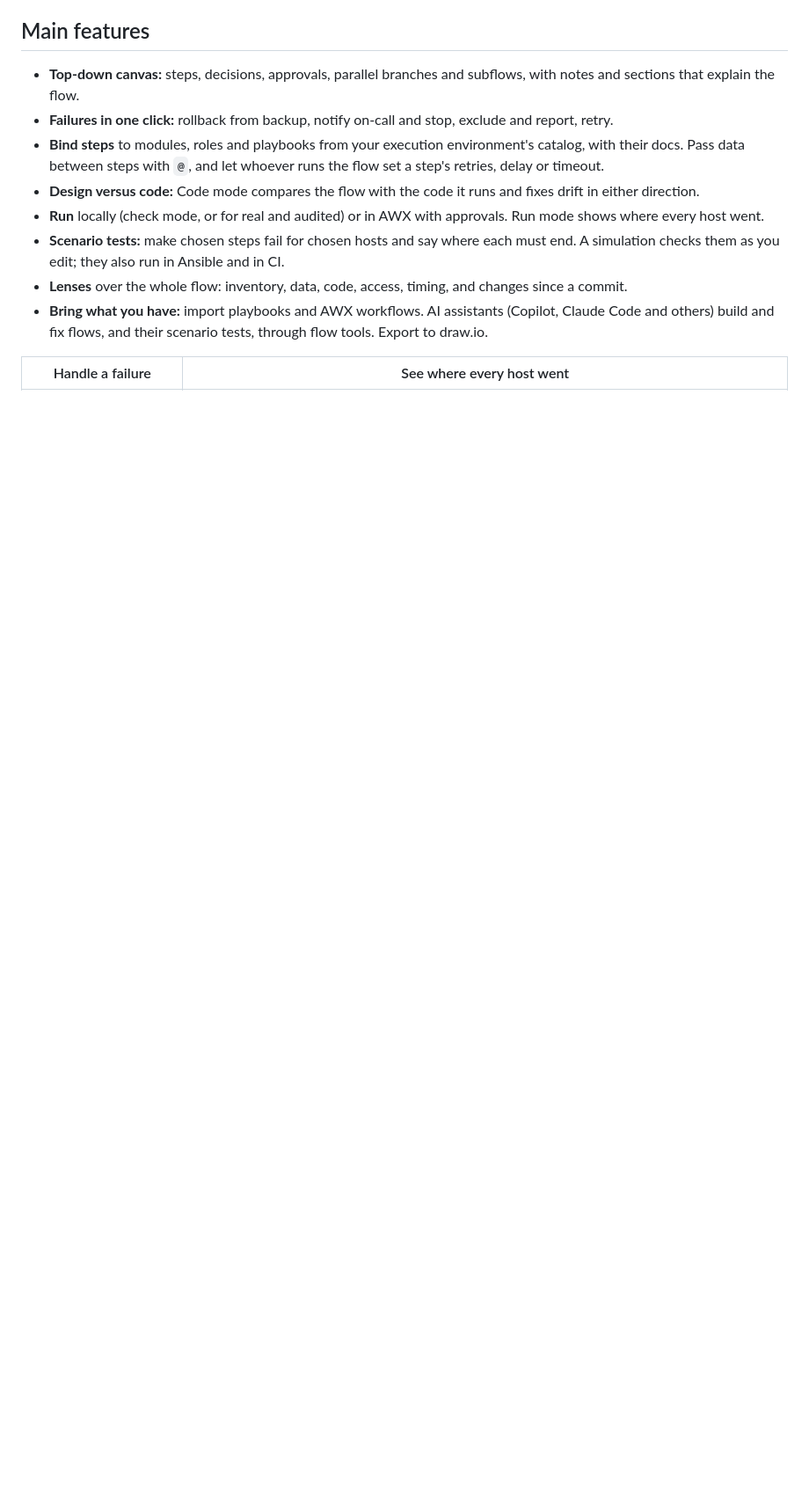
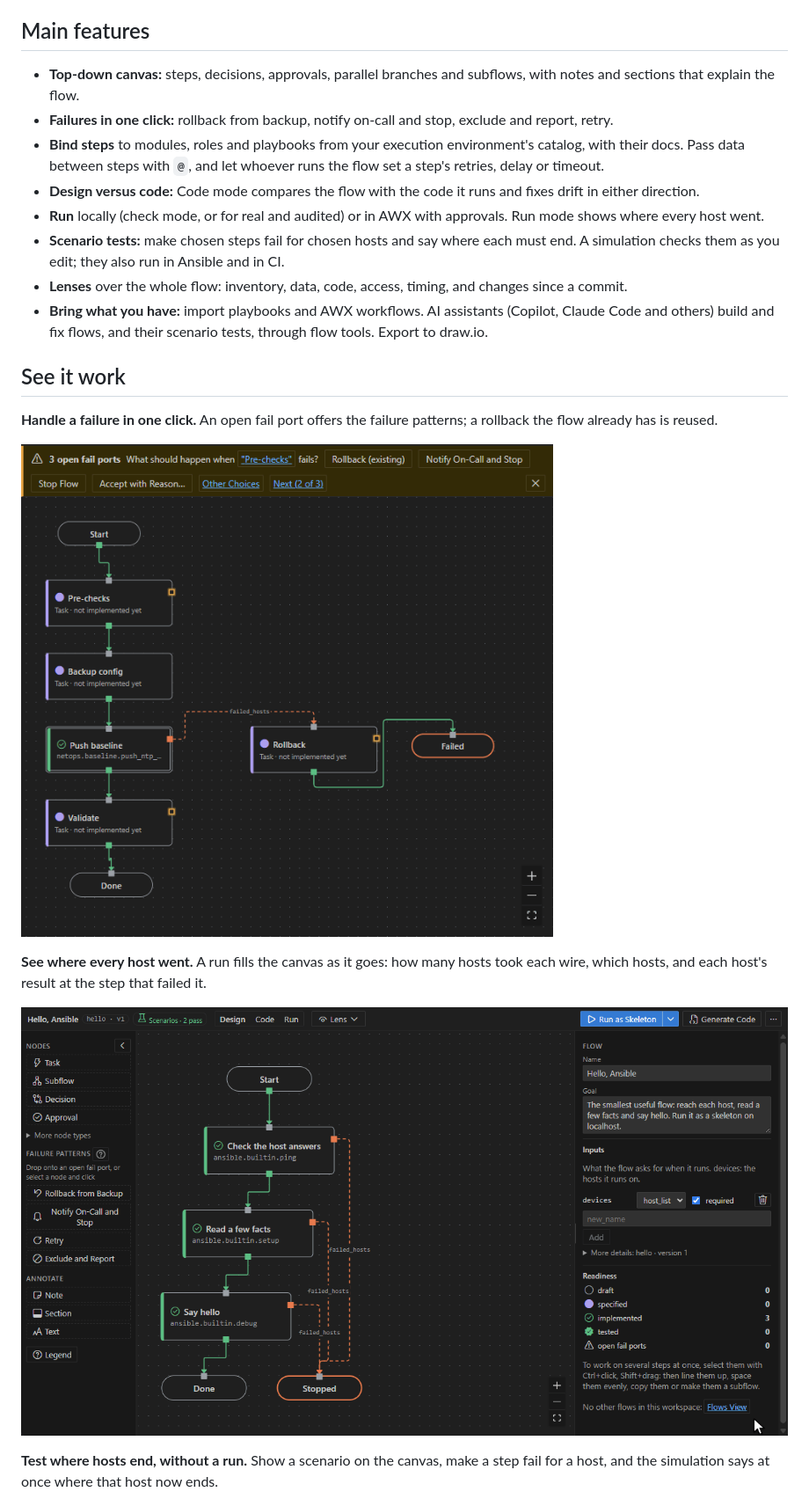
Before and after one commit to ChistokhinSV/ansible-flow-designer, a Markdown page: README.md, the part around one of its changes. Shown at 88% size. Rendered like a GitHub page; pictures changed too: media/readme/failure.gif (added), media/readme/run.gif (added); blank space fills up the shorter version.

```diff
--- a/README.md
+++ b/README.md
@@ -36,4 +36,18 @@ happens when each one fails; the extension writes the playbook and runs it.</p>
 - **Bring what you have:** import playbooks and AWX workflows. AI assistants (Copilot, Claude Code
   and others) build and fix flows, and their scenario tests, through flow tools. Export to draw.io.
 
-| Handle a failure                                                            | See where every host went                                                  |
+## See it work
+
+**Handle a failure in one click.** An open fail port offers the failure patterns; a rollback the
+flow already has is reused.
+
+![The fail port menus of Pre-checks and Validate: Notify On-Call and Stop, then the existing Rollback](media/readme/failure.gif)
+
+**See where every host went.** A run fills the canvas as it goes: how many hosts took each wire,
+which hosts, and each host's result at the step that failed it.
+
+![A skeleton run of three hosts: host-03 fails its ping and ends at Stopped](media/readme/run.gif)
+
+**Test where hosts end, without a run.** Show a scenario on the canvas, make a step fail for a
+host, and the simulation says at once where that host now ends.
+
```
Also changed, not shown: other parts of README.md (+4 -3 lines), docs/details.md (+1 -0 lines), media/readme/whatif.gif (added), 5 other files.
